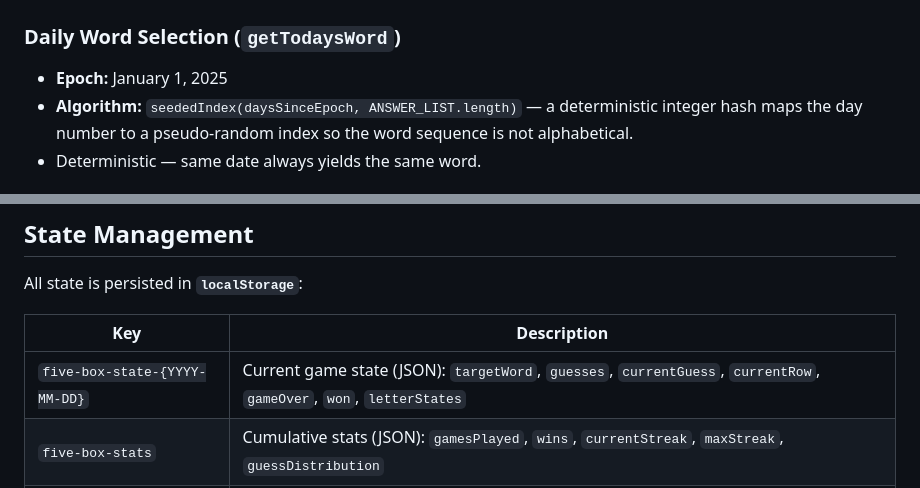
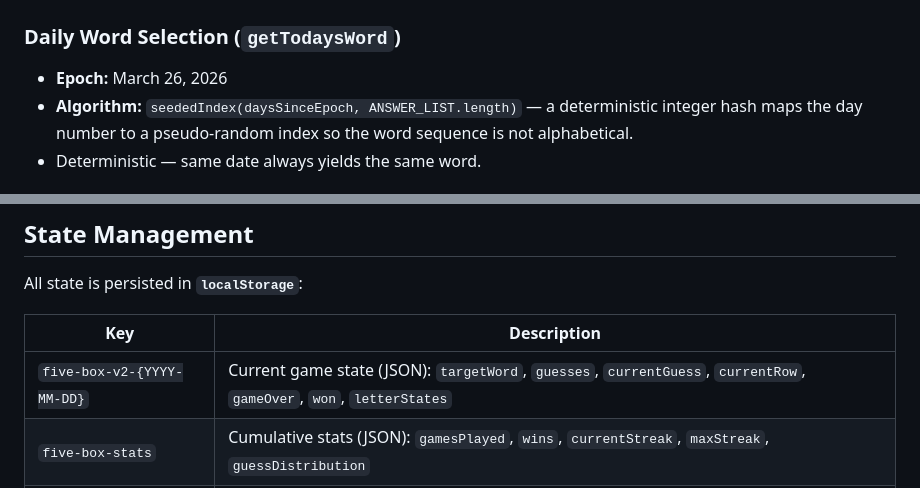
Before and after one commit to srp2238/five-box, a Markdown page: SPEC.md, 2 parts joined by grey strips. Rendered like a GitHub page.

Commit message:
Update SPEC.md: epoch date and localStorage key name

```diff
--- a/SPEC.md
+++ b/SPEC.md
@@ -58,7 +58,7 @@ five-box/
 
 ### Daily Word Selection (`getTodaysWord`)
 
-- **Epoch:** January 1, 2025
+- **Epoch:** March 26, 2026
 - **Algorithm:** `seededIndex(daysSinceEpoch, ANSWER_LIST.length)` — a deterministic integer hash maps the day number to a pseudo-random index so the word sequence is not alphabetical.
 - Deterministic — same date always yields the same word.
 
@@ -83,7 +83,7 @@ All state is persisted in **`localStorage`**:
 
 | Key                              | Description                              |
 |----------------------------------|------------------------------------------|
-| `five-box-state-{YYYY-MM-DD}`   | Current game state (JSON): `targetWord`, `guesses`, `currentGuess`, `currentRow`, `gameOver`, `won`, `letterStates` |
+| `five-box-v2-{YYYY-MM-DD}`      | Current game state (JSON): `targetWord`, `guesses`, `currentGuess`, `currentRow`, `gameOver`, `won`, `letterStates` |
 | `five-box-stats`                 | Cumulative stats (JSON): `gamesPlayed`, `wins`, `currentStreak`, `maxStreak`, `guessDistribution` |
 | `five-box-theme`                 | `"light"` or absent (dark default)       |
 | `five-box-hard-mode`             | `"true"` or `"false"`                    |
```
